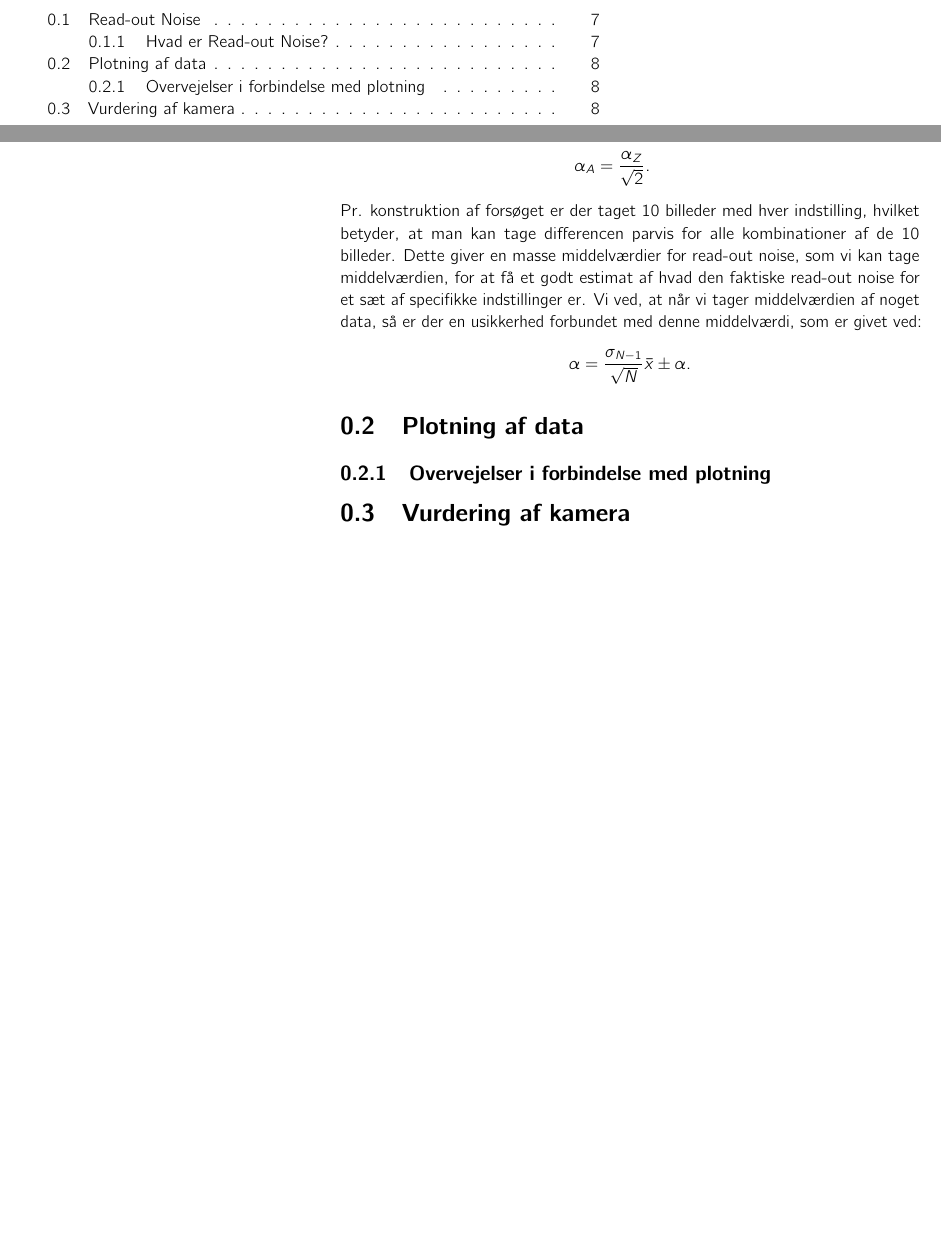
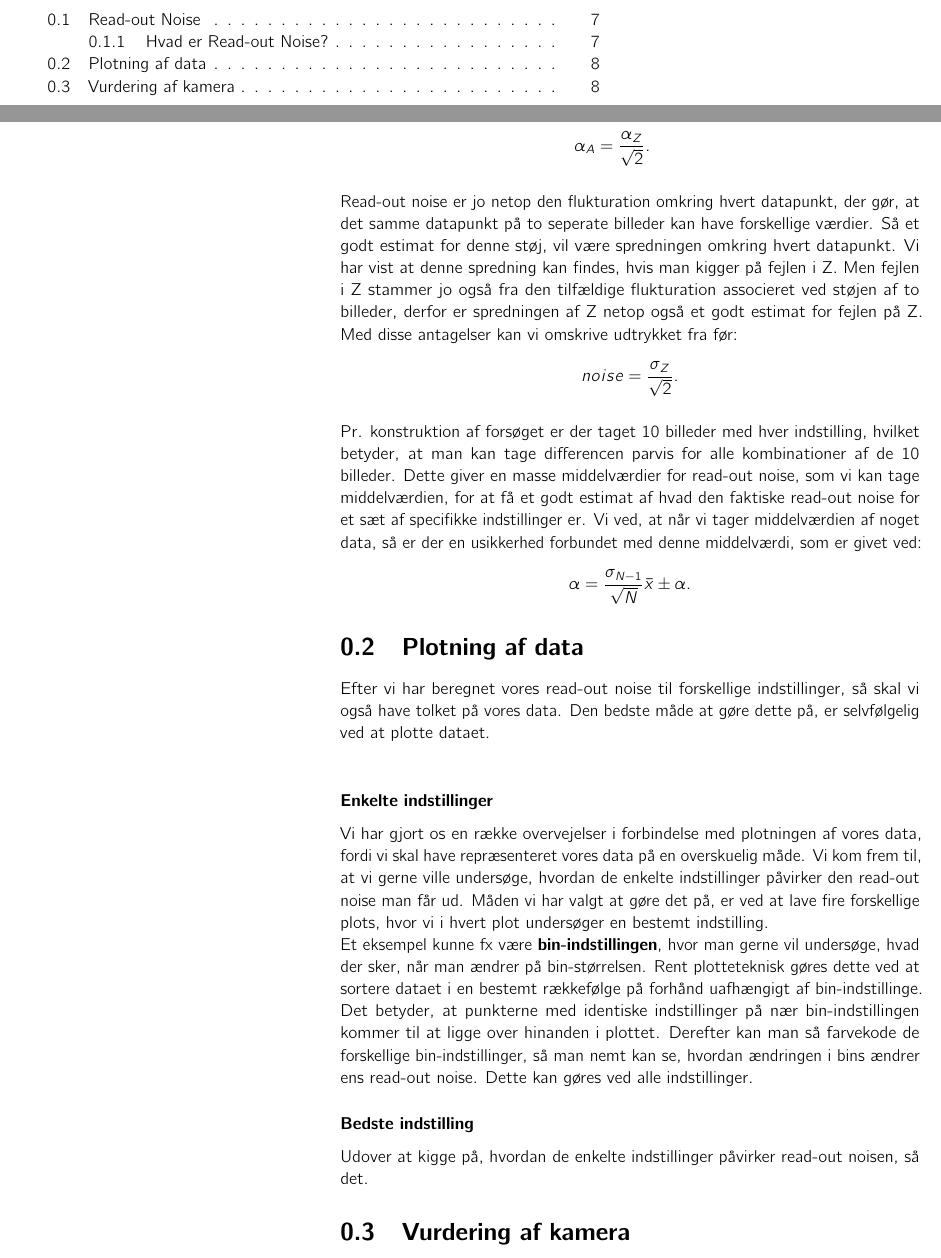
Before and after one commit to albertlunde123/Albert_Tinus, a LaTeX book (Øvelser/Projekt/Latex/Rapport.tex): two parts of pages 3 and 8 of 8, joined at a grey line, cut so that both start at the same text, the shorter picture padded with empty space. Compiled offline with pdfLaTeX.

Commit message:
Skrev noget teori inde i latex-dokumentet

```diff
--- a/Øvelser/Projekt/Latex/Rapport.tex
+++ b/Øvelser/Projekt/Latex/Rapport.tex
@@ -52,12 +52,25 @@ Fejlen på A og B må nødvendigvis være den samme, da de pga samme kameraindst
 	\alpha_Z&=\sqrt{2}\cdot \alpha_A \\
 	\alpha_A&=\frac{\alpha_Z}{\sqrt{2}}
 .\end{align*}
+
+Read-out noise er jo netop den flukturation omkring hvert datapunkt, der gør, at det samme datapunkt på to seperate billeder kan have forskellige værdier. Så et godt estimat for denne støj, vil være spredningen omkring hvert datapunkt. Vi har vist at denne spredning kan findes, hvis man kigger på fejlen i Z. Men fejlen i Z stammer jo også fra den tilfældige flukturation associeret ved støjen af to billeder, derfor er spredningen af Z netop også et godt estimat for fejlen på Z. Med disse antagelser kan vi omskrive udtrykket fra før:
+\begin{align*}
+	noise&=\frac{\sigma_{Z}}{\sqrt{2}}
+.\end{align*}
+
 Pr. konstruktion af forsøget er der taget 10 billeder med hver indstilling, hvilket betyder, at man kan tage differencen parvis for alle kombinationer af de 10 billeder. Dette giver en masse middelværdier for read-out noise, som vi kan tage middelværdien, for at få et godt estimat af hvad den faktiske read-out noise for et sæt af specifikke indstillinger er. Vi ved, at når vi tager middelværdien af noget data, så er der en usikkerhed forbundet med denne middelværdi, som er givet ved:
 \begin{align*}
 \alpha = \frac{\sigma_{N-1}}{\sqrt{N}}
 \bar{x}\pm \alpha
 .\end{align*}
 \section{Plotning af data}
-\subsection{Overvejelser i forbindelse med plotning}
+Efter vi har beregnet vores read-out noise til forskellige indstillinger, så skal vi også have tolket på vores data. Den bedste måde at gøre dette på, er selvfølgelig ved at plotte dataet.
+\\
+\subsubsection*{Enkelte indstillinger}
+Vi har gjort os en række overvejelser i forbindelse med plotningen af vores data, fordi vi skal have repræsenteret vores data på en overskuelig måde. Vi kom frem til, at vi gerne ville undersøge, hvordan de enkelte indstillinger påvirker den read-out noise man får ud. Måden vi har valgt at gøre det på, er ved at lave fire forskellige plots, hvor vi i hvert plot undersøger en bestemt indstilling.
+\\
+Et eksempel kunne fx være \textbf{bin-indstillingen}, hvor man gerne vil undersøge, hvad der sker, når man ændrer på bin-størrelsen. Rent plotteteknisk gøres dette ved at sortere dataet i en bestemt rækkefølge på forhånd uafhængigt af bin-indstillinge. Det betyder, at punkterne med identiske indstillinger på nær bin-indstillingen kommer til at ligge over hinanden i plottet. Derefter kan man så farvekode de forskellige bin-indstillinger, så man nemt kan se, hvordan ændringen i bins ændrer ens read-out noise. Dette kan gøres ved alle indstillinger.
+\subsubsection*{Bedste indstilling}
+Udover at kigge på, hvordan de enkelte indstillinger påvirker read-out noisen, så det.
 \section{Vurdering af kamera}
 \end{document}
```
Also changed, not shown: Øvelser/Projekt/Latex/Rapport.pdf, 7 other files.
